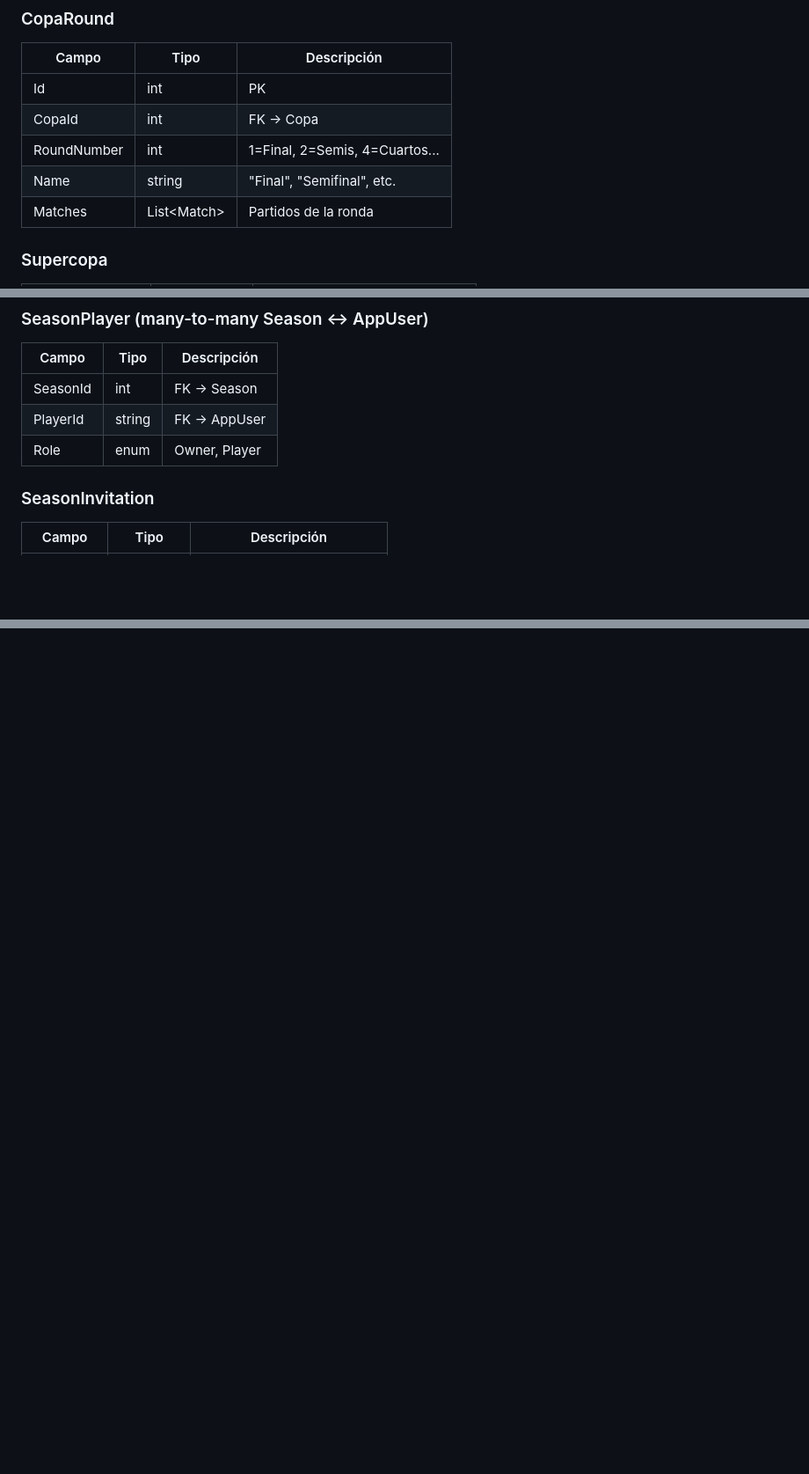
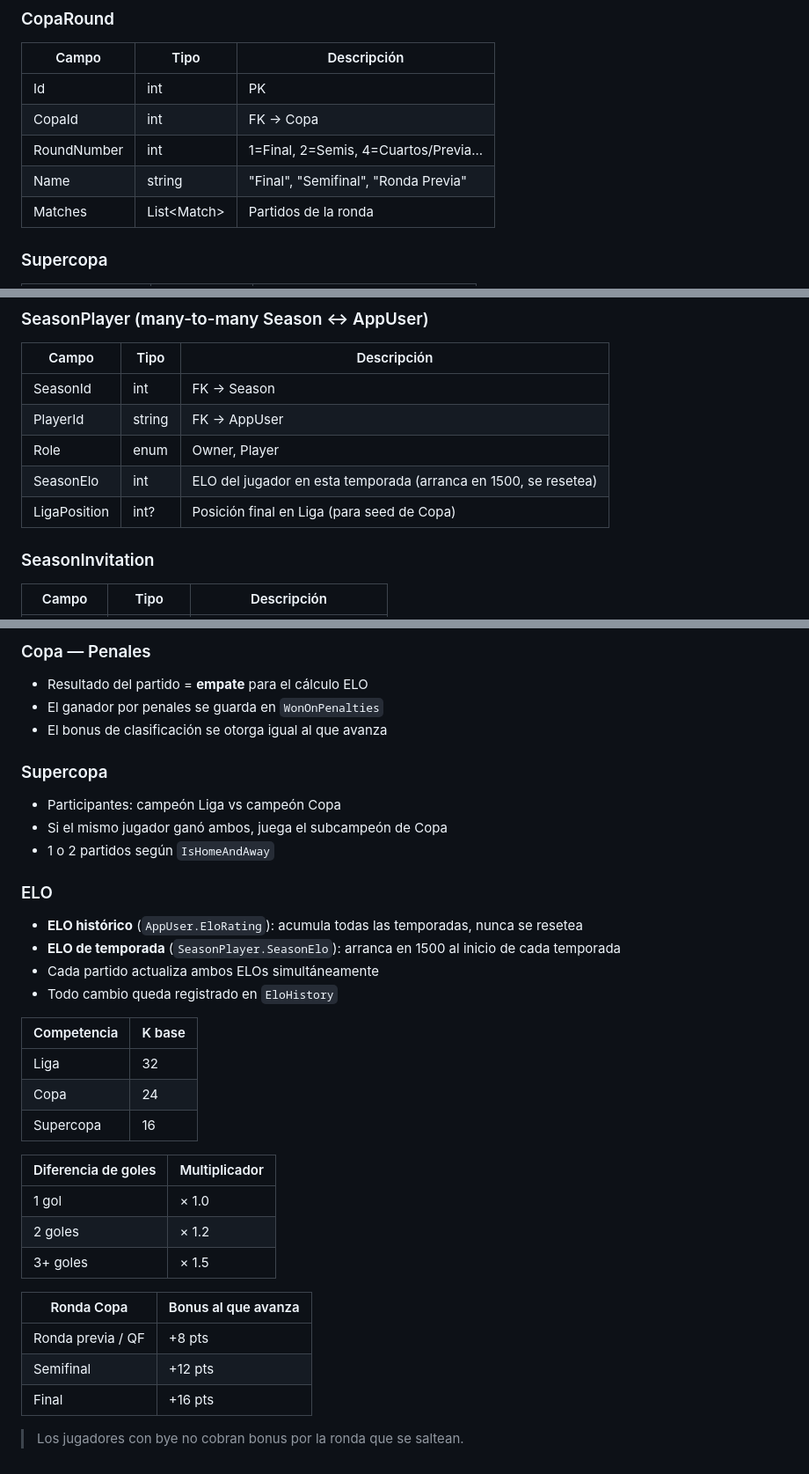
Before and after one commit to nicolasroumec/Futelo, a Markdown page: docs/modelo-de-datos.md, 3 parts joined by grey strips. Shown at 88% size. GitHub-like rendering; blank space fills up the shorter version.

```diff
--- a/docs/modelo-de-datos.md
+++ b/docs/modelo-de-datos.md
@@ -42,8 +45,8 @@
 |-------|------|-------------|
 | Id | int | PK |
 | CopaId | int | FK → Copa |
-| RoundNumber | int | 1=Final, 2=Semis, 4=Cuartos... |
-| Name | string | "Final", "Semifinal", etc. |
+| RoundNumber | int | 1=Final, 2=Semis, 4=Cuartos/Previa... |
+| Name | string | "Final", "Semifinal", "Ronda Previa" |
 | Matches | List\<Match\> | Partidos de la ronda |
 
 ### Supercopa
@@ -78,6 +82,8 @@
 | SeasonId | int | FK → Season |
 | PlayerId | string | FK → AppUser |
 | Role | enum | Owner, Player |
+| SeasonElo | int | ELO del jugador en esta temporada (arranca en 1500, se resetea) |
+| LigaPosition | int? | Posición final en Liga (para seed de Copa) |
 
 ### SeasonInvitation
 | Campo | Tipo | Descripción |
@@ -99,0 +149,35 @@
+### Copa — Penales
+- Resultado del partido = **empate** para el cálculo ELO
+- El ganador por penales se guarda en `WonOnPenalties`
+- El bonus de clasificación se otorga igual al que avanza
+
+### Supercopa
+- Participantes: campeón Liga vs campeón Copa
+- Si el mismo jugador ganó ambos, juega el subcampeón de Copa
+- 1 o 2 partidos según `IsHomeAndAway`
+
+### ELO
+- **ELO histórico** (`AppUser.EloRating`): acumula todas las temporadas, nunca se resetea
+- **ELO de temporada** (`SeasonPlayer.SeasonElo`): arranca en 1500 al inicio de cada temporada
+- Cada partido actualiza ambos ELOs simultáneamente
+- Todo cambio queda registrado en `EloHistory`
+
+| Competencia | K base |
+|-------------|--------|
+| Liga | 32 |
+| Copa | 24 |
+| Supercopa | 16 |
+
+| Diferencia de goles | Multiplicador |
+|---------------------|--------------|
+| 1 gol | × 1.0 |
+| 2 goles | × 1.2 |
+| 3+ goles | × 1.5 |
+
+| Ronda Copa | Bonus al que avanza |
+|------------|-------------------|
+| Ronda previa / QF | +8 pts |
+| Semifinal | +12 pts |
+| Final | +16 pts |
+
+> Los jugadores con bye no cobran bonus por la ronda que se saltean.
```
Also changed, not shown: other parts of docs/modelo-de-datos.md (+53 -6 lines), docs/sistema-elo.md (added, +108 -0 lines).
